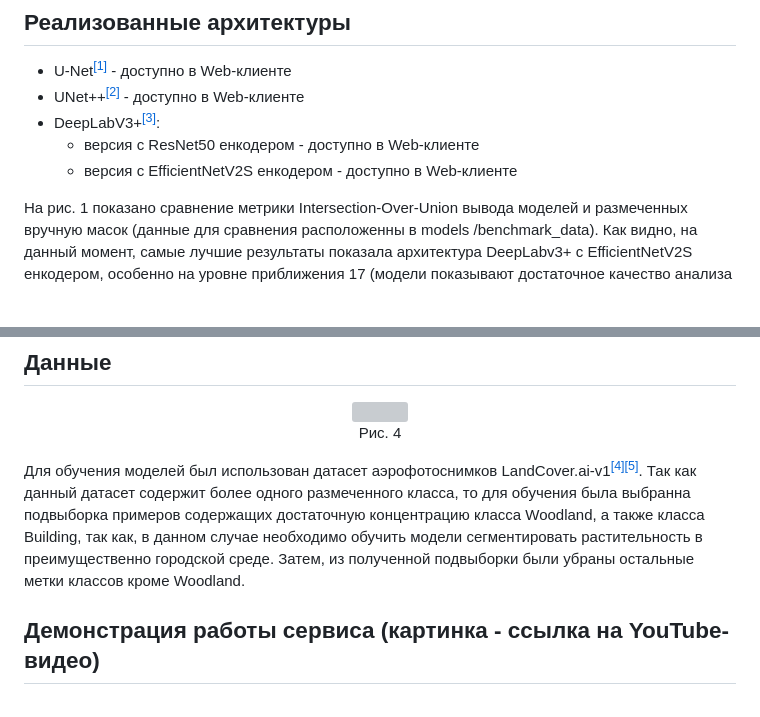
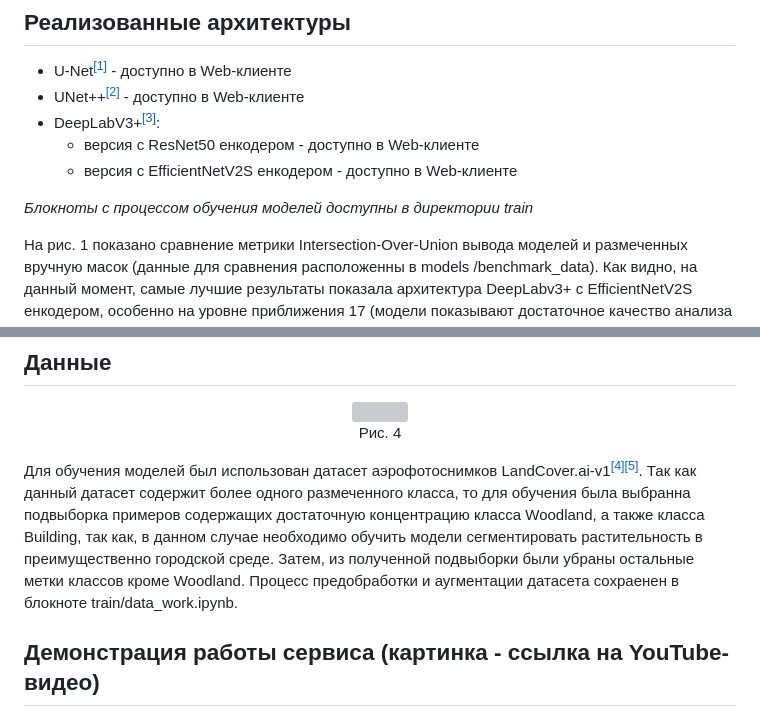
Before and after one commit to mikhail-moro/lesa, a Markdown page: README.md, 2 parts joined by grey strips. Rendered like a GitHub page; blank space fills up the shorter version; grey boxes are pictures that could not be loaded.

```diff
--- a/README.md
+++ b/README.md
@@ -26,6 +26,8 @@ https://drive.google.com/file/d/1nDDueI9eiSFpFzIJgmX8TeIPcJiD9mwH/view?pli=1
   - версия с ResNet50 енкодером - доступно в Web-клиенте
   - версия с EfficientNetV2S енкодером - доступно в Web-клиенте
 
+*Блокноты с процессом обучения моделей доступны в директории train*
+
 На рис. 1 показано сравнение метрики Intersection-Over-Union вывода моделей и размеченных вручную масок (данные для сравнения расположенны в models
 /benchmark_data). Как видно, на данный момент, самые лучшие результаты показала архитектура DeepLabv3+ с EfficientNetV2S енкодером, особенно на уровне приближения 17 (модели показывают достаточное качество анализа изображений только с последних 3-х самых высоких уровней приближения - 16, 17, 18). Однако, размеченных данных (пока что) крайне мало, поэтому результаты нельзя назвать точными.
 
@@ -40,7 +42,7 @@ https://drive.google.com/file/d/1nDDueI9eiSFpFzIJgmX8TeIPcJiD9mwH/view?pli=1
 
 <p align="center"><img src="https://github.com/mikhail-moro/res/blob/main/landcover_ai.png"><br>Рис. 4</p>
 
-Для обучения моделей был использован датасет аэрофотоснимков LandCover.ai-v1<sup>[[4]](https://landcover.ai.linuxpolska.com)[[5]](https://arxiv.org/abs/2005.02264v1)</sup>. Так как данный датасет содержит более одного размеченного класса, то для обучения была выбранна подвыборка примеров содержащих достаточную концентрацию класса Woodland, а также класса Building, так как, в данном случае необходимо обучить модели сегментировать растительность в преимущественно городской среде. Затем, из полученной подвыборки были убраны остальные метки классов кроме Woodland.
+Для обучения моделей был использован датасет аэрофотоснимков LandCover.ai-v1<sup>[[4]](https://landcover.ai.linuxpolska.com)[[5]](https://arxiv.org/abs/2005.02264v1)</sup>. Так как данный датасет содержит более одного размеченного класса, то для обучения была выбранна подвыборка примеров содержащих достаточную концентрацию класса Woodland, а также класса Building, так как, в данном случае необходимо обучить модели сегментировать растительность в преимущественно городской среде. Затем, из полученной подвыборки были убраны остальные метки классов кроме Woodland. Процесс предобработки и аугментации датасета сохраенен в блокноте train/data_work.ipynb.
 
 ## Демонстрация работы сервиса (картинка - ссылка на YouTube-видео)
 [![Демонстрация работы](https://img.youtube.com/vi/okUjgAhp0fM/maxresdefault.jpg)](https://www.youtube.com/watch?v=okUjgAhp0fM)
```
